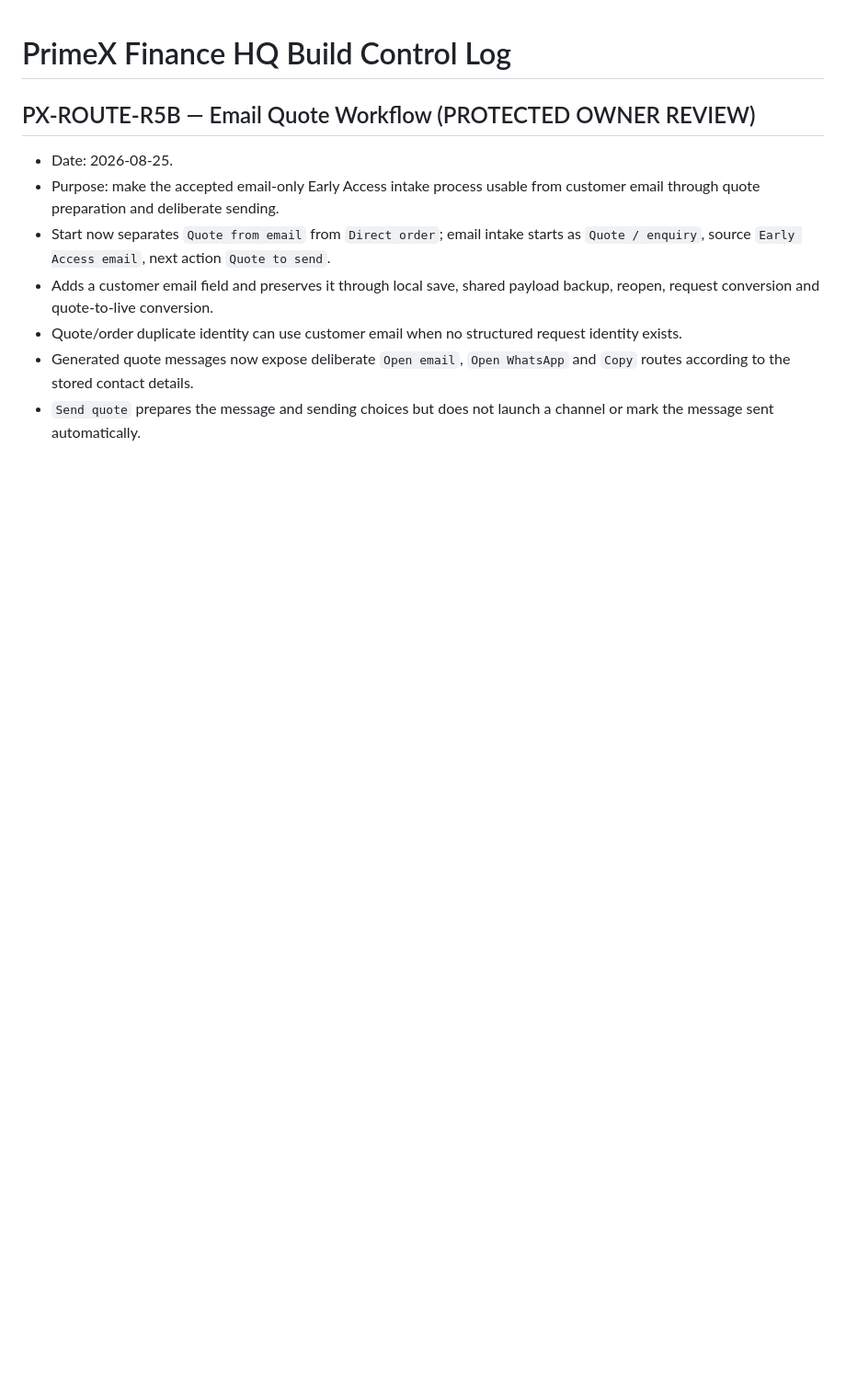
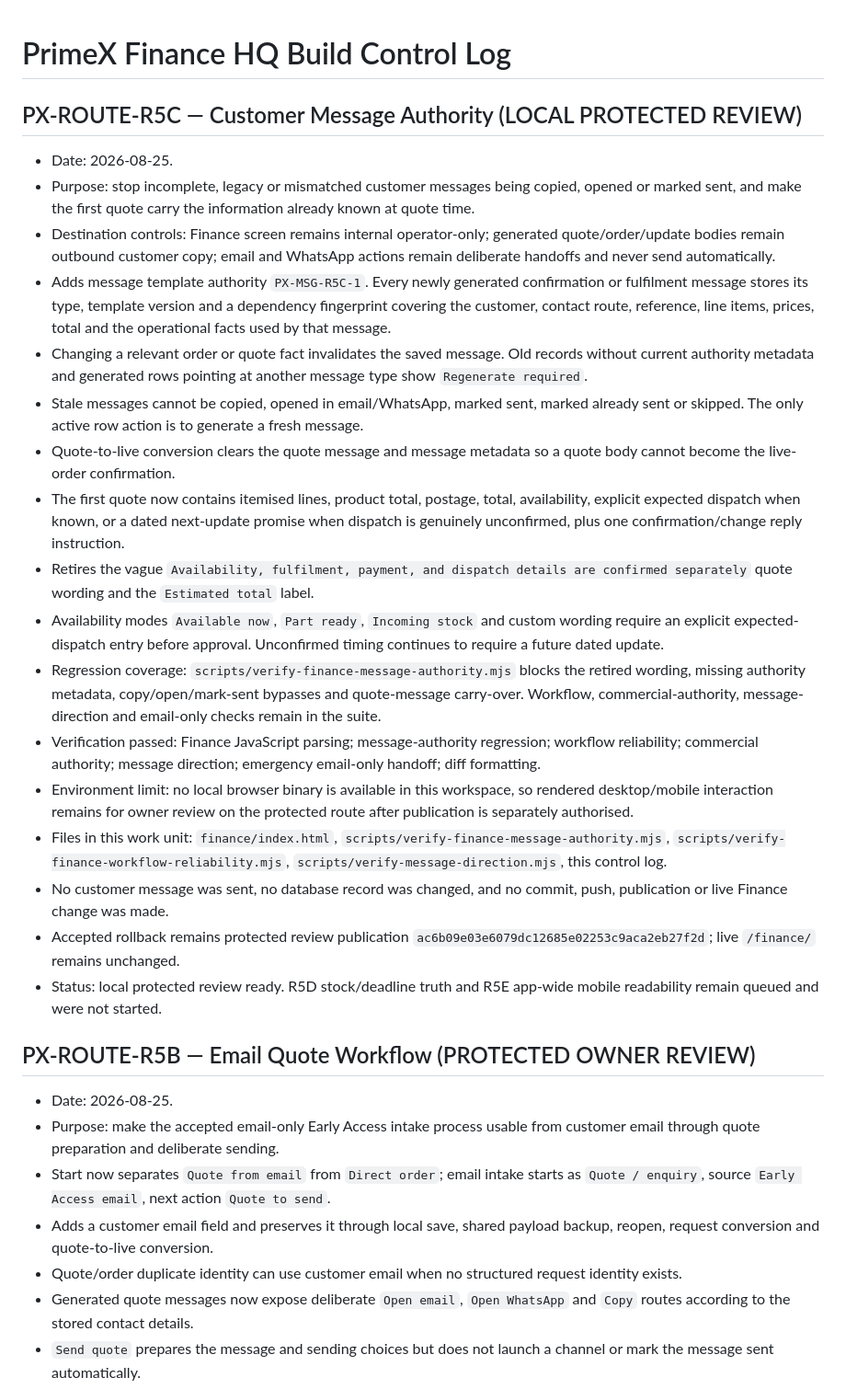
Before and after one commit to clint2795/primex-ecosystem, a Markdown page: finance/FINANCE_HQ_BUILD_CONTROL_LOG.md, the part around the change. Shown at 92% size. GitHub-like rendering; blank space fills up the shorter version.

Commit message:
Update finance/FINANCE_HQ_BUILD_CONTROL_LOG.md for R5C

```diff
--- a/finance/FINANCE_HQ_BUILD_CONTROL_LOG.md
+++ b/finance/FINANCE_HQ_BUILD_CONTROL_LOG.md
@@ -1,4 +1,24 @@
 # PrimeX Finance HQ Build Control Log
+
+## PX-ROUTE-R5C — Customer Message Authority (LOCAL PROTECTED REVIEW)
+
+- Date: 2026-08-25.
+- Purpose: stop incomplete, legacy or mismatched customer messages being copied, opened or marked sent, and make the first quote carry the information already known at quote time.
+- Destination controls: Finance screen remains internal operator-only; generated quote/order/update bodies remain outbound customer copy; email and WhatsApp actions remain deliberate handoffs and never send automatically.
+- Adds message template authority `PX-MSG-R5C-1`. Every newly generated confirmation or fulfilment message stores its type, template version and a dependency fingerprint covering the customer, contact route, reference, line items, prices, total and the operational facts used by that message.
+- Changing a relevant order or quote fact invalidates the saved message. Old records without current authority metadata and generated rows pointing at another message type show `Regenerate required`.
+- Stale messages cannot be copied, opened in email/WhatsApp, marked sent, marked already sent or skipped. The only active row action is to generate a fresh message.
+- Quote-to-live conversion clears the quote message and message metadata so a quote body cannot become the live-order confirmation.
+- The first quote now contains itemised lines, product total, postage, total, availability, explicit expected dispatch when known, or a dated next-update promise when dispatch is genuinely unconfirmed, plus one confirmation/change reply instruction.
+- Retires the vague `Availability, fulfilment, payment, and dispatch details are confirmed separately` quote wording and the `Estimated total` label.
+- Availability modes `Available now`, `Part ready`, `Incoming stock` and custom wording require an explicit expected-dispatch entry before approval. Unconfirmed timing continues to require a future dated update.
+- Regression coverage: `scripts/verify-finance-message-authority.mjs` blocks the retired wording, missing authority metadata, copy/open/mark-sent bypasses and quote-message carry-over. Workflow, commercial-authority, message-direction and email-only checks remain in the suite.
+- Verification passed: Finance JavaScript parsing; message-authority regression; workflow reliability; commercial authority; message direction; emergency email-only handoff; diff formatting.
+- Environment limit: no local browser binary is available in this workspace, so rendered desktop/mobile interaction remains for owner review on the protected route after publication is separately authorised.
+- Files in this work unit: `finance/index.html`, `scripts/verify-finance-message-authority.mjs`, `scripts/verify-finance-workflow-reliability.mjs`, `scripts/verify-message-direction.mjs`, this control log.
+- No customer message was sent, no database record was changed, and no commit, push, publication or live Finance change was made.
+- Accepted rollback remains protected review publication `ac6b09e03e6079dc12685e02253c9aca2eb27f2d`; live `/finance/` remains unchanged.
+- Status: local protected review ready. R5D stock/deadline truth and R5E app-wide mobile readability remain queued and were not started.
 
 ## PX-ROUTE-R5B — Email Quote Workflow (PROTECTED OWNER REVIEW)
 
```
